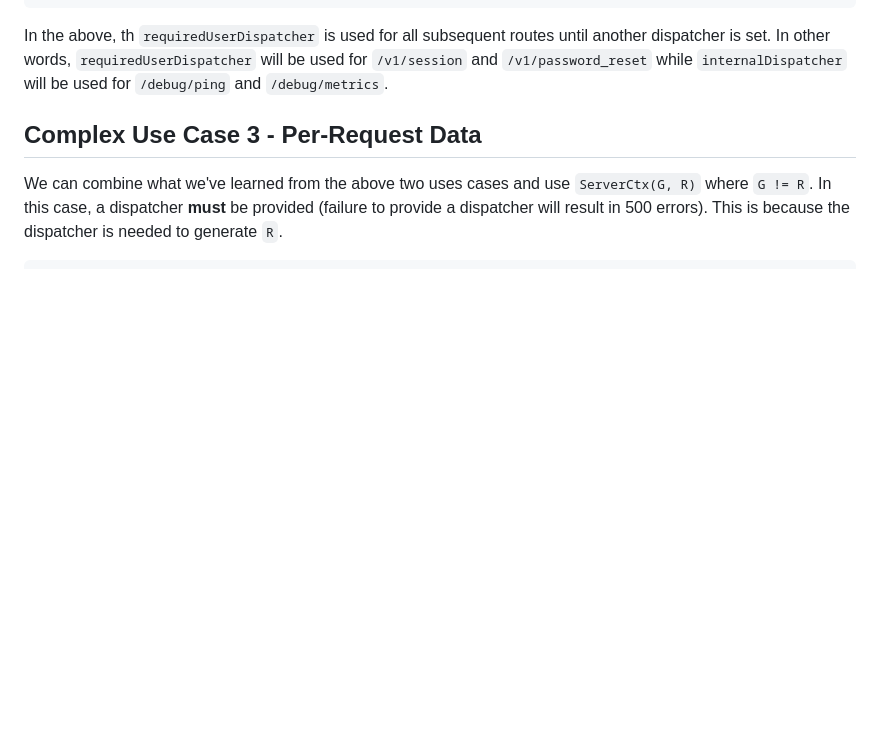
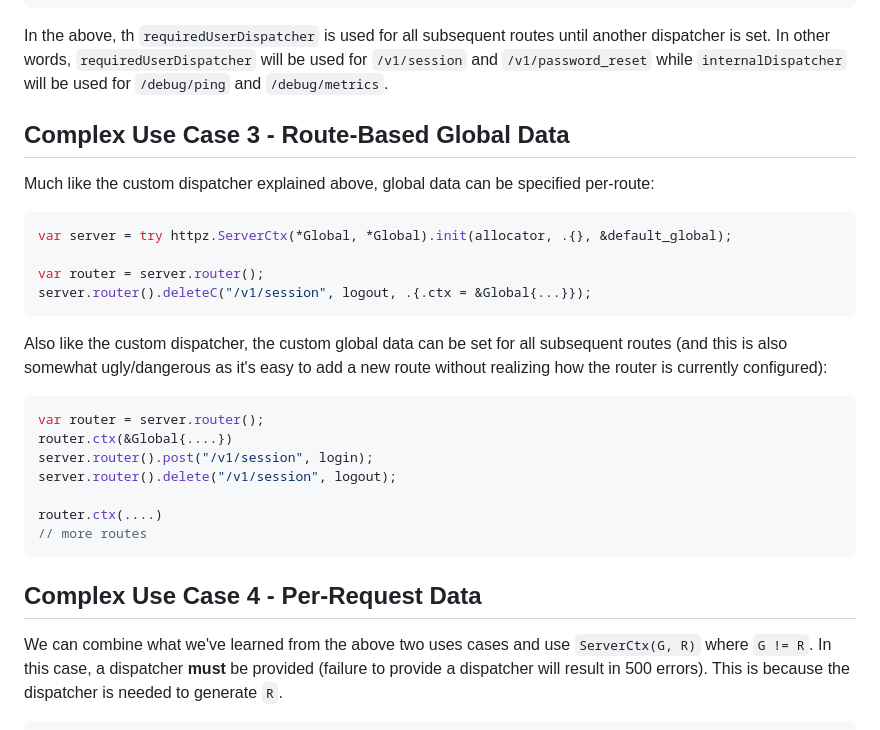
Before and after one commit to karlseguin/http.zig, a Markdown page: readme.md, the part around the change. Rendered like a GitHub page; blank space fills up the shorter version.

Commit message:
document custom global data

````diff
--- a/readme.md
+++ b/readme.md
@@ -184,7 +184,30 @@ router.get("/debug/metrics", debug.metrics);
 
 In the above, th `requiredUserDispatcher` is used for all subsequent routes until another dispatcher is set. In other words, `requiredUserDispatcher` will be used for `/v1/session` and `/v1/password_reset` while `internalDispatcher` will be used for `/debug/ping` and `/debug/metrics`.
 
-## Complex Use Case 3 - Per-Request Data
+## Complex Use Case 3 - Route-Based Global Data
+Much like the custom dispatcher explained above, global data can be specified per-route:
+
+```zig
+var server = try httpz.ServerCtx(*Global, *Global).init(allocator, .{}, &default_global);
+
+var router = server.router();
+server.router().deleteC("/v1/session", logout, .{.ctx = &Global{...}});
+```
+
+Also like the custom dispatcher, the custom global data can be set for all subsequent routes (and this is also somewhat ugly/dangerous as it's easy to add a new route without realizing how the router is currently configured):
+
+```zig
+var router = server.router();
+router.ctx(&Global{....})
+server.router().post("/v1/session", login);
+server.router().delete("/v1/session", logout);
+
+router.ctx(....)
+// more routes
+```
+
+
+## Complex Use Case 4 - Per-Request Data
 We can combine what we've learned from the above two uses cases and use `ServerCtx(G, R)` where `G != R`. In this case, a dispatcher **must** be provided (failure to provide a dispatcher will result in 500 errors). This is because the dispatcher is needed to generate `R`.
 
 ```zig
````
